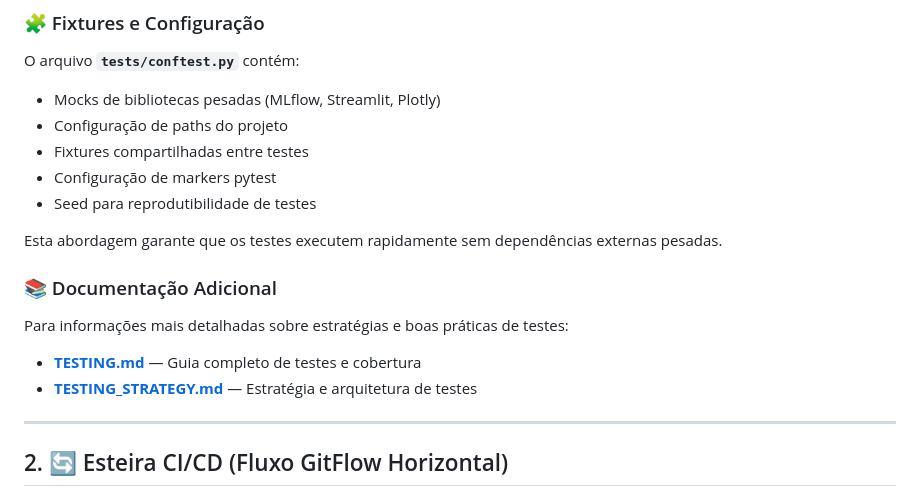
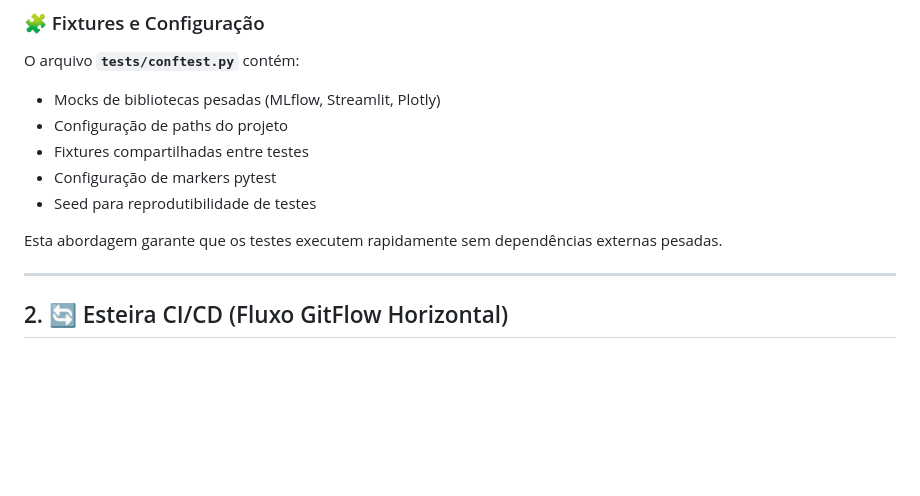
Before and after one commit to Fiap-Pos-tech-5MLET/fase-5, a Markdown page: README.md, the part around the change. GitHub-like rendering; blank space fills up the shorter version.

Commit message:
docs: remove additional documentation section on testing strategies from README

```diff
--- a/README.md
+++ b/README.md
@@ -606,13 +606,6 @@ O arquivo **`tests/conftest.py`** contém:
 
 Esta abordagem garante que os testes executem rapidamente sem dependências externas pesadas.
 
-### 📚 Documentação Adicional
-
-Para informações mais detalhadas sobre estratégias e boas práticas de testes:
-
-- **[TESTING.md](TESTING.md)** — Guia completo de testes e cobertura
-- **[TESTING_STRATEGY.md](TESTING_STRATEGY.md)** — Estratégia e arquitetura de testes
-
 ---
 
 ## 2. 🔄 Esteira CI/CD (Fluxo GitFlow Horizontal)
```
